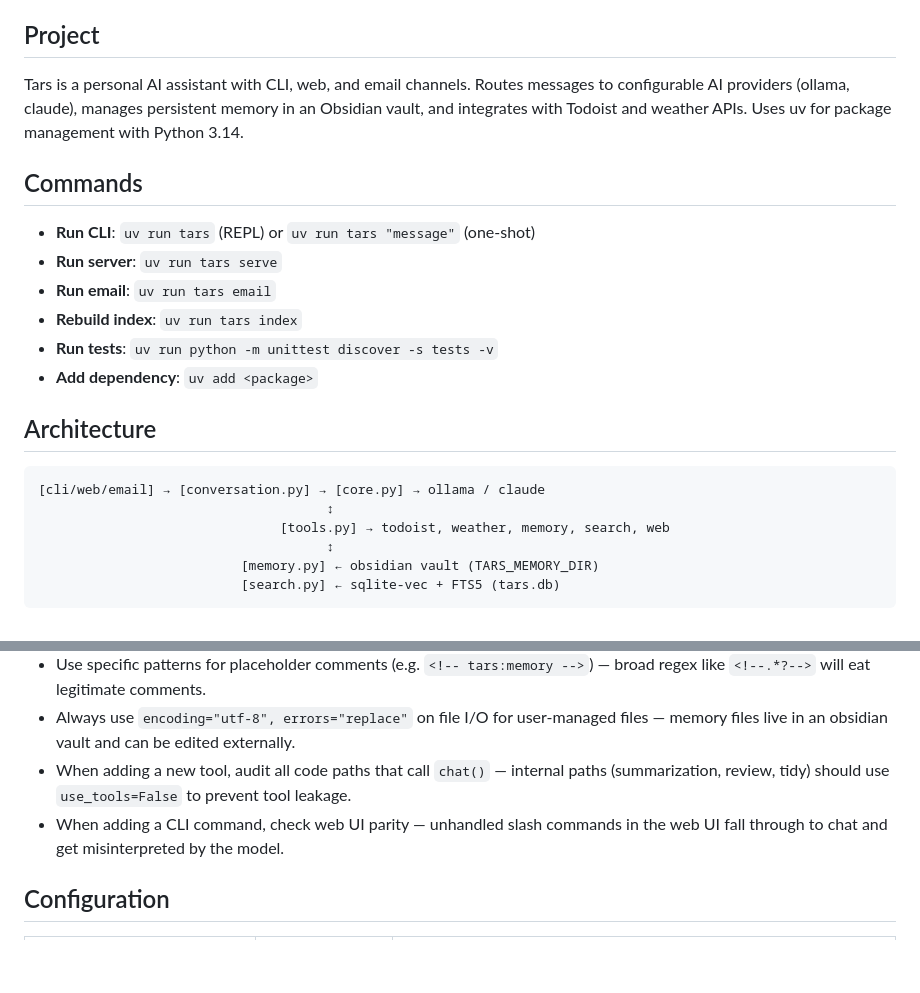
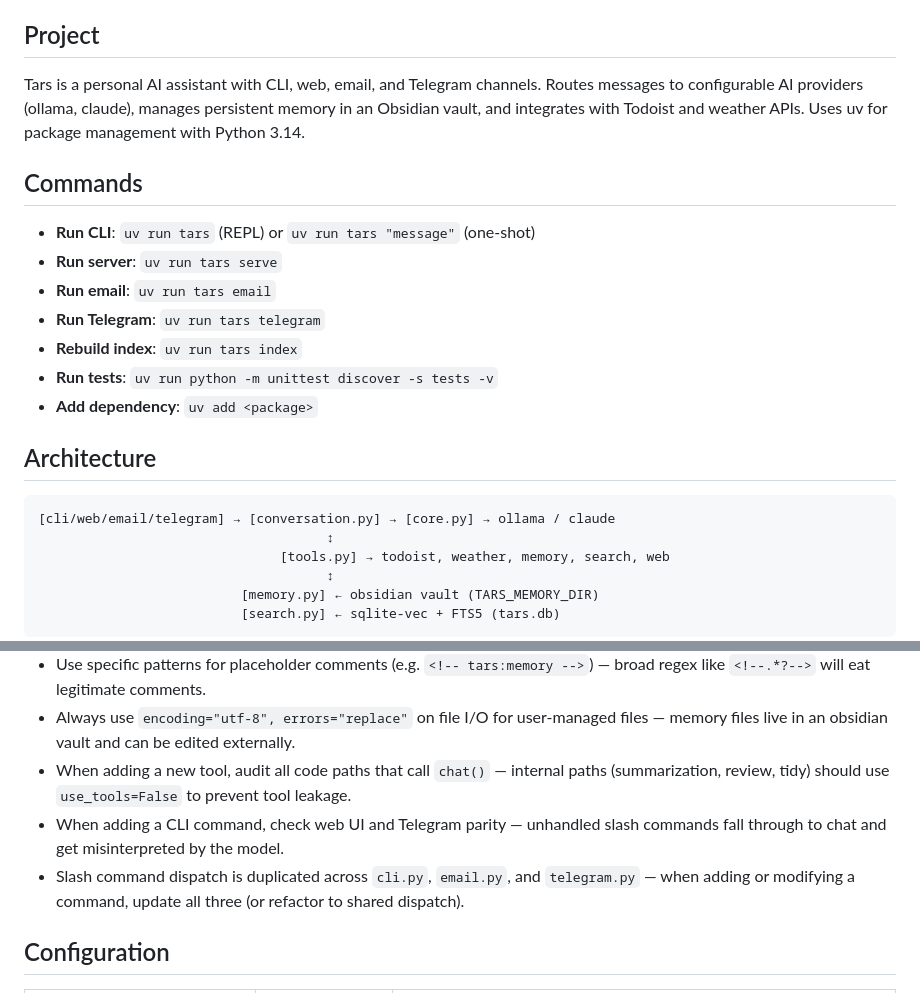
Before and after one commit to dehora/tars, a Markdown page: CLAUDE.md, 2 parts joined by grey strips. Rendered like a GitHub page; blank space fills up the shorter version.

Commit message:
Updates CLAUDE.md for Telegram channel
Adds Telegram to project description, architecture diagram, commands,
and coding guidelines. Notes slash command duplication across channels.

Co-Authored-By: Claude Opus 4.6 <noreply@anthropic.com>

````diff
--- a/CLAUDE.md
+++ b/CLAUDE.md
@@ -4,13 +4,14 @@ This file provides guidance to Claude Code (claude.ai/code) when working with co
 
 ## Project
 
-Tars is a personal AI assistant with CLI, web, and email channels. Routes messages to configurable AI providers (ollama, claude), manages persistent memory in an Obsidian vault, and integrates with Todoist and weather APIs. Uses uv for package management with Python 3.14.
+Tars is a personal AI assistant with CLI, web, email, and Telegram channels. Routes messages to configurable AI providers (ollama, claude), manages persistent memory in an Obsidian vault, and integrates with Todoist and weather APIs. Uses uv for package management with Python 3.14.
 
 ## Commands
 
 - **Run CLI**: `uv run tars` (REPL) or `uv run tars "message"` (one-shot)
 - **Run server**: `uv run tars serve`
 - **Run email**: `uv run tars email`
+- **Run Telegram**: `uv run tars telegram`
 - **Rebuild index**: `uv run tars index`
 - **Run tests**: `uv run python -m unittest discover -s tests -v`
 - **Add dependency**: `uv add <package>`
@@ -18,7 +19,7 @@ Tars is a personal AI assistant with CLI, web, and email channels. Routes messag
 ## Architecture
 
 ```
-[cli/web/email] → [conversation.py] → [core.py] → ollama / claude
+[cli/web/email/telegram] → [conversation.py] → [core.py] → ollama / claude
                                      ↕
                                [tools.py] → todoist, weather, memory, search, web
                                      ↕
@@ -39,7 +40,8 @@ Tars is a personal AI assistant with CLI, web, and email channels. Routes messag
 - Use specific patterns for placeholder comments (e.g. `<!-- tars:memory -->`) — broad regex like `<!--.*?-->` will eat legitimate comments.
 - Always use `encoding="utf-8", errors="replace"` on file I/O for user-managed files — memory files live in an obsidian vault and can be edited externally.
 - When adding a new tool, audit all code paths that call `chat()` — internal paths (summarization, review, tidy) should use `use_tools=False` to prevent tool leakage.
-- When adding a CLI command, check web UI parity — unhandled slash commands in the web UI fall through to chat and get misinterpreted by the model.
+- When adding a CLI command, check web UI and Telegram parity — unhandled slash commands fall through to chat and get misinterpreted by the model.
+- Slash command dispatch is duplicated across `cli.py`, `email.py`, and `telegram.py` — when adding or modifying a command, update all three (or refactor to shared dispatch).
 
 ## Configuration
 
````
